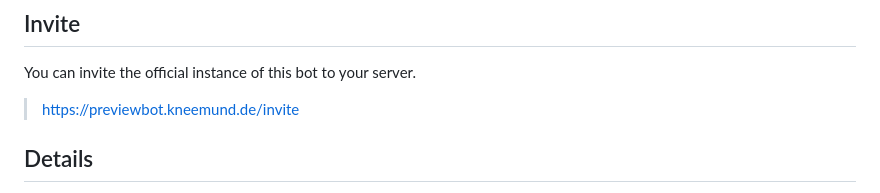
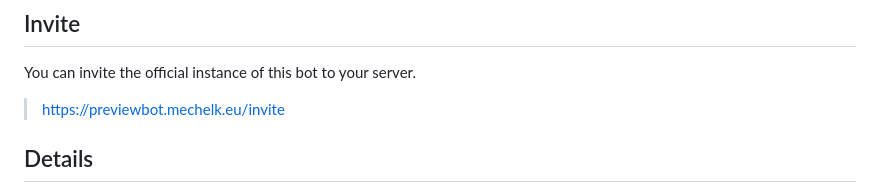
Before and after one commit to Kneemund/previewBOT, a Markdown page: README.md, the part around the change. Drawn GitHub-style.

Commit message:
chore: update bot invite link

```diff
--- a/README.md
+++ b/README.md
@@ -6,7 +6,7 @@ A Discord bot written in Rust for sending file previews of GitHub URLs and for j
 
 You can invite the official instance of this bot to your server.
 
-> https://previewbot.kneemund.de/invite
+> https://previewbot.mechelk.eu/invite
 
 ## Details
 
```
